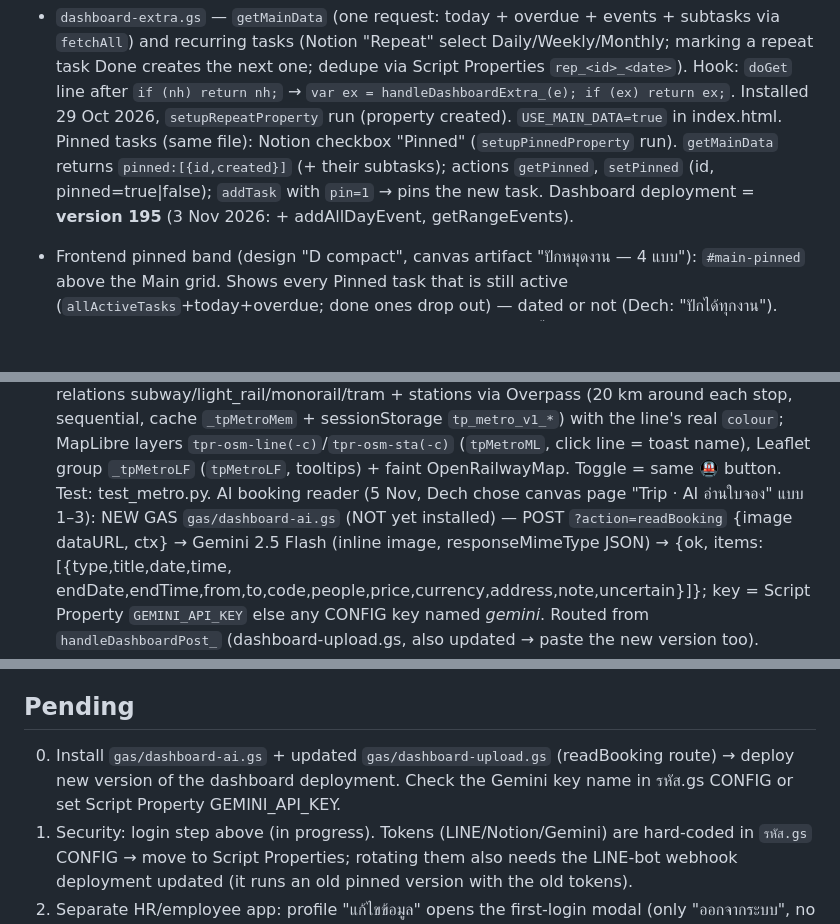
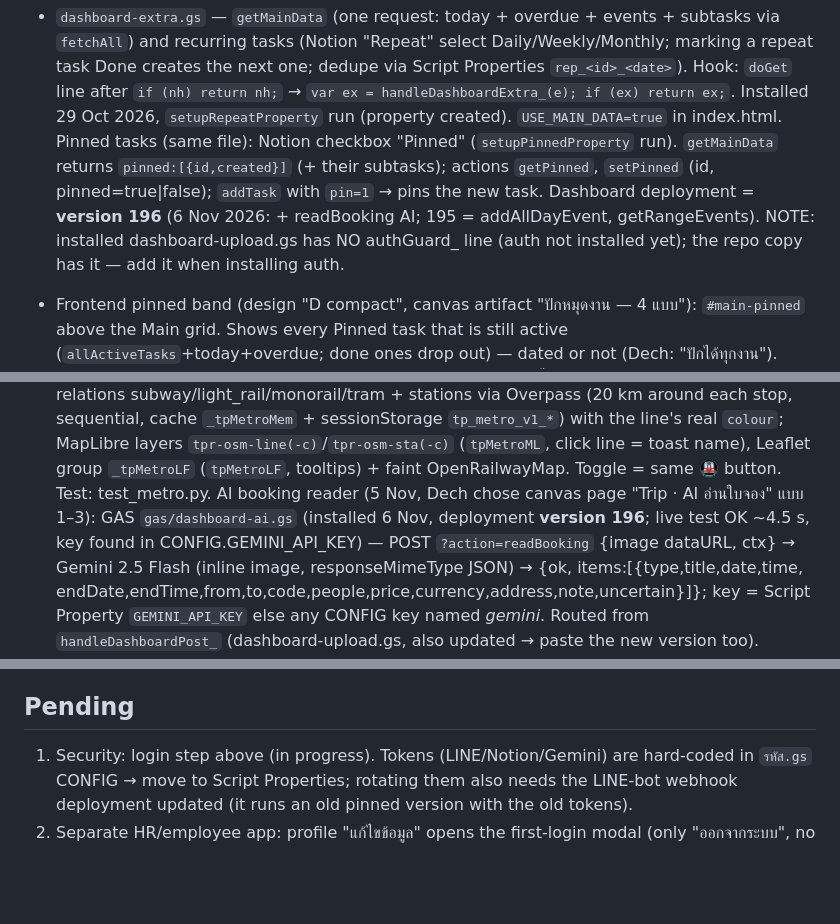
Before and after one commit to padubgdech/WORK, a Markdown page: CLAUDE.md, 3 parts joined by grey strips. Drawn GitHub-style; blank space fills up the shorter version.

Commit message:
Docs: AI booking reader GAS installed (deployment v196)
Co-Authored-By: Claude Opus 5.5 <noreply@anthropic.com>
Claude-Session: https://claude.ai/code/session_01Kt1A1egw7nSCQcpJdaudWw

```diff
--- a/CLAUDE.md
+++ b/CLAUDE.md
@@ -22,7 +22,8 @@ Personal task dashboard for Dech (KHUMTONE). Thai UI. Read this before changing
   Installed 29 Oct 2026, `setupRepeatProperty` run (property created). `USE_MAIN_DATA=true` in index.html.
   Pinned tasks (same file): Notion checkbox "Pinned" (`setupPinnedProperty` run). `getMainData` returns `pinned:[{id,created}]`
   (+ their subtasks); actions `getPinned`, `setPinned` (id, pinned=true|false); `addTask` with `pin=1` → pins the new task.
-  Dashboard deployment = **version 195** (3 Nov 2026: + addAllDayEvent, getRangeEvents).
+  Dashboard deployment = **version 196** (6 Nov 2026: + readBooking AI; 195 = addAllDayEvent, getRangeEvents).
+  NOTE: installed dashboard-upload.gs has NO authGuard_ line (auth not installed yet); the repo copy has it — add it when installing auth.
 - Frontend pinned band (design "D compact", canvas artifact "ปักหมุดงาน — 4 แบบ"): `#main-pinned` above the Main grid.
   Shows every Pinned task that is still active (`allActiveTasks`+today+overdue; done ones drop out) — dated or not (Dech: "ปักได้ทุกงาน").
   Undated: age badge (days since Notion created_time) + "วันนี้"; setting a date auto-unpins. Dated: "เริ่ม <date>" badge, stays pinned
@@ -166,7 +167,7 @@ Personal task dashboard for Dech (KHUMTONE). Thai UI. Read this before changing
   subway/light_rail/monorail/tram + stations via Overpass (20 km around each stop, sequential, cache `_tpMetroMem` + sessionStorage `tp_metro_v1_*`)
   with the line's real `colour`; MapLibre layers `tpr-osm-line(-c)`/`tpr-osm-sta(-c)` (`tpMetroML`, click line = toast name), Leaflet group
   `_tpMetroLF` (`tpMetroLF`, tooltips) + faint OpenRailwayMap. Toggle = same 🚇 button. Test: test_metro.py.
-  AI booking reader (5 Nov, Dech chose canvas page "Trip · AI อ่านใบจอง" แบบ 1–3): NEW GAS `gas/dashboard-ai.gs` (NOT yet installed) —
+  AI booking reader (5 Nov, Dech chose canvas page "Trip · AI อ่านใบจอง" แบบ 1–3): GAS `gas/dashboard-ai.gs` (installed 6 Nov, deployment **version 196**; live test OK ~4.5 s, key found in CONFIG.GEMINI_API_KEY) —
   POST `?action=readBooking` {image dataURL, ctx} → Gemini 2.5 Flash (inline image, responseMimeType JSON) → {ok, items:[{type,title,date,time,
   endDate,endTime,from,to,code,people,price,currency,address,note,uncertain}]}; key = Script Property `GEMINI_API_KEY` else any CONFIG key named
   *gemini*. Routed from `handleDashboardPost_` (dashboard-upload.gs, also updated → paste the new version too). Frontend: bookings card button
@@ -214,7 +215,6 @@ Personal task dashboard for Dech (KHUMTONE). Thai UI. Read this before changing
   NOTE: once enforced, anything else calling the dashboard deployment's doGet without a session breaks (only the dashboard is known to).
 
 ## Pending
-0. Install `gas/dashboard-ai.gs` + updated `gas/dashboard-upload.gs` (readBooking route) → deploy new version of the dashboard deployment. Check the Gemini key name in รหัส.gs CONFIG or set Script Property GEMINI_API_KEY.
 1. Security: login step above (in progress). Tokens (LINE/Notion/Gemini) are hard-coded in `รหัส.gs` CONFIG → move to Script Properties;
    rotating them also needs the LINE-bot webhook deployment updated (it runs an old pinned version with the old tokens).
 2. Separate HR/employee app: profile "แก้ไขข้อมูล" opens the first-login modal (only "ออกจากระบบ", no ✕, save button stuck on "กำลังบันทึก..."). Location of that code unknown — ask Dech.
```
